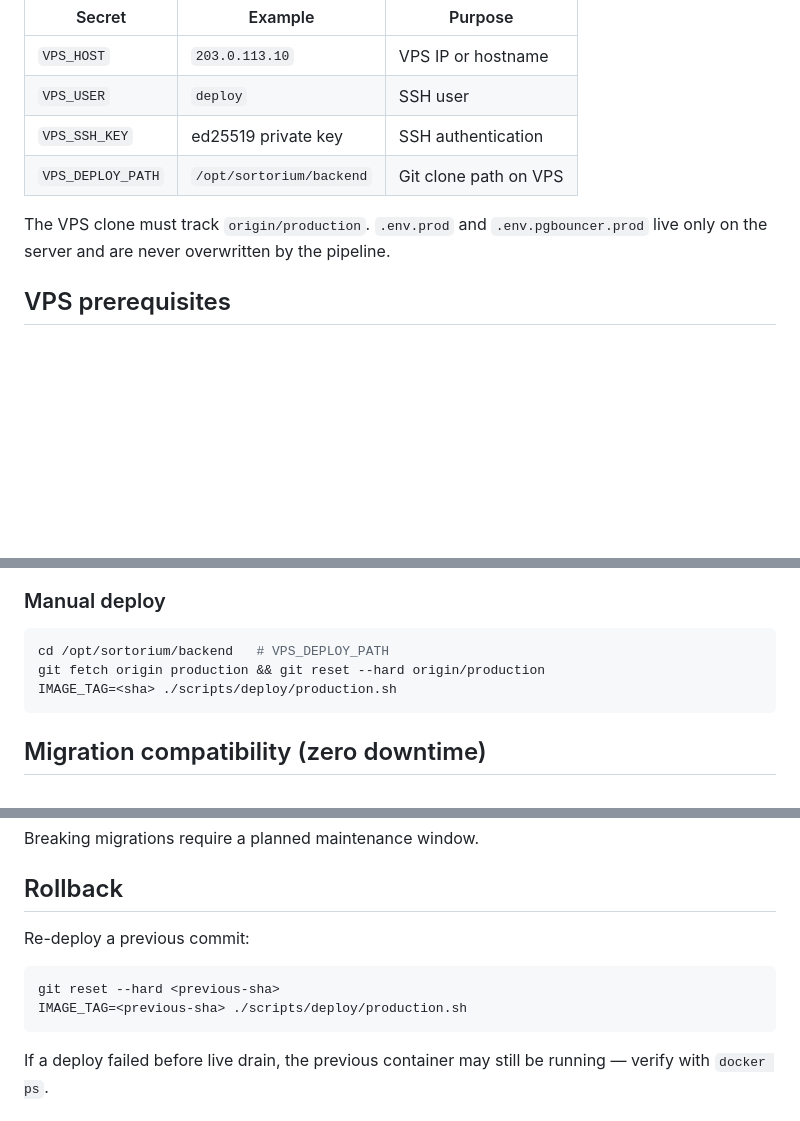
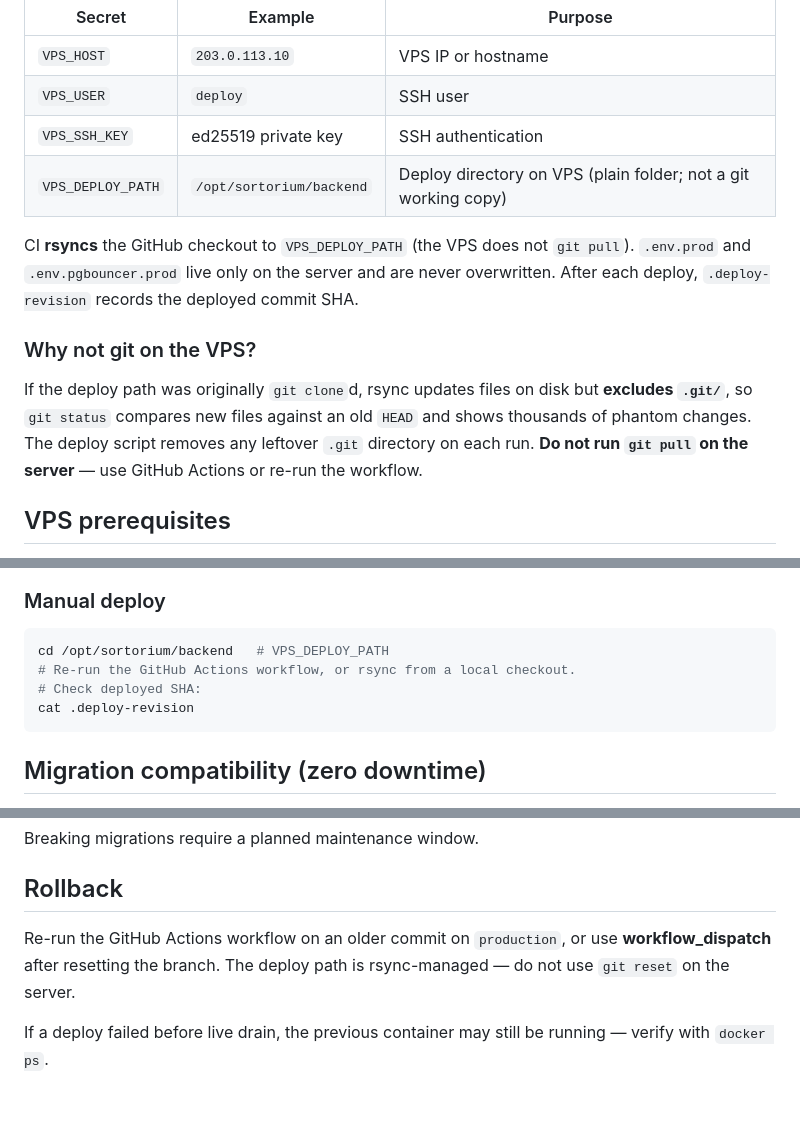
Before and after one commit to MusfiqDehan/PoS-ERP-System-Backend, a Markdown page: docs/production-cicd.md, 3 parts joined by grey strips. GitHub-like rendering; blank space fills up the shorter version.

Commit message:
Update deployment documentation to clarify rsync usage and GitHub Actions workflow
- Revised the deployment instructions to specify that the deploy path should not be a git working copy and to emphasize the use of rsync for updates.
- Added explanations for why `git pull` should not be used on the server and how to manage rollbacks through GitHub Actions.
- Improved clarity on the handling of environment files and the recording of deployed commit SHAs.

````diff
--- a/docs/production-cicd.md
+++ b/docs/production-cicd.md
@@ -23,9 +23,13 @@ Configure in **Settings → Secrets and variables → Actions**:
 | `VPS_HOST` | `203.0.113.10` | VPS IP or hostname |
 | `VPS_USER` | `deploy` | SSH user |
 | `VPS_SSH_KEY` | ed25519 private key | SSH authentication |
-| `VPS_DEPLOY_PATH` | `/opt/sortorium/backend` | Git clone path on VPS |
+| `VPS_DEPLOY_PATH` | `/opt/sortorium/backend` | Deploy directory on VPS (plain folder; not a git working copy) |
 
-The VPS clone must track `origin/production`. `.env.prod` and `.env.pgbouncer.prod` live only on the server and are never overwritten by the pipeline.
+CI **rsyncs** the GitHub checkout to `VPS_DEPLOY_PATH` (the VPS does not `git pull`). `.env.prod` and `.env.pgbouncer.prod` live only on the server and are never overwritten. After each deploy, `.deploy-revision` records the deployed commit SHA.
+
+### Why not git on the VPS?
+
+If the deploy path was originally `git clone`d, rsync updates files on disk but **excludes `.git/`**, so `git status` compares new files against an old `HEAD` and shows thousands of phantom changes. The deploy script removes any leftover `.git` directory on each run. **Do not run `git pull` on the server** — use GitHub Actions or re-run the workflow.
 
 ## VPS prerequisites
 
@@ -60,8 +64,9 @@ The VPS clone must track `origin/production`. `.env.prod` and `.env.pgbouncer.pr
 
 ```bash
 cd /opt/sortorium/backend   # VPS_DEPLOY_PATH
-git fetch origin production && git reset --hard origin/production
-IMAGE_TAG=<sha> ./scripts/deploy/production.sh
+# Re-run the GitHub Actions workflow, or rsync from a local checkout.
+# Check deployed SHA:
+cat .deploy-revision
 ```
 
 ## Migration compatibility (zero downtime)
@@ -75,12 +80,7 @@ Breaking migrations require a planned maintenance window.
 
 ## Rollback
 
-Re-deploy a previous commit:
-
-```bash
-git reset --hard <previous-sha>
-IMAGE_TAG=<previous-sha> ./scripts/deploy/production.sh
-```
+Re-run the GitHub Actions workflow on an older commit on `production`, or use **workflow_dispatch** after resetting the branch. The deploy path is rsync-managed — do not use `git reset` on the server.
 
 If a deploy failed before live drain, the previous container may still be running — verify with `docker ps`.
 
````
